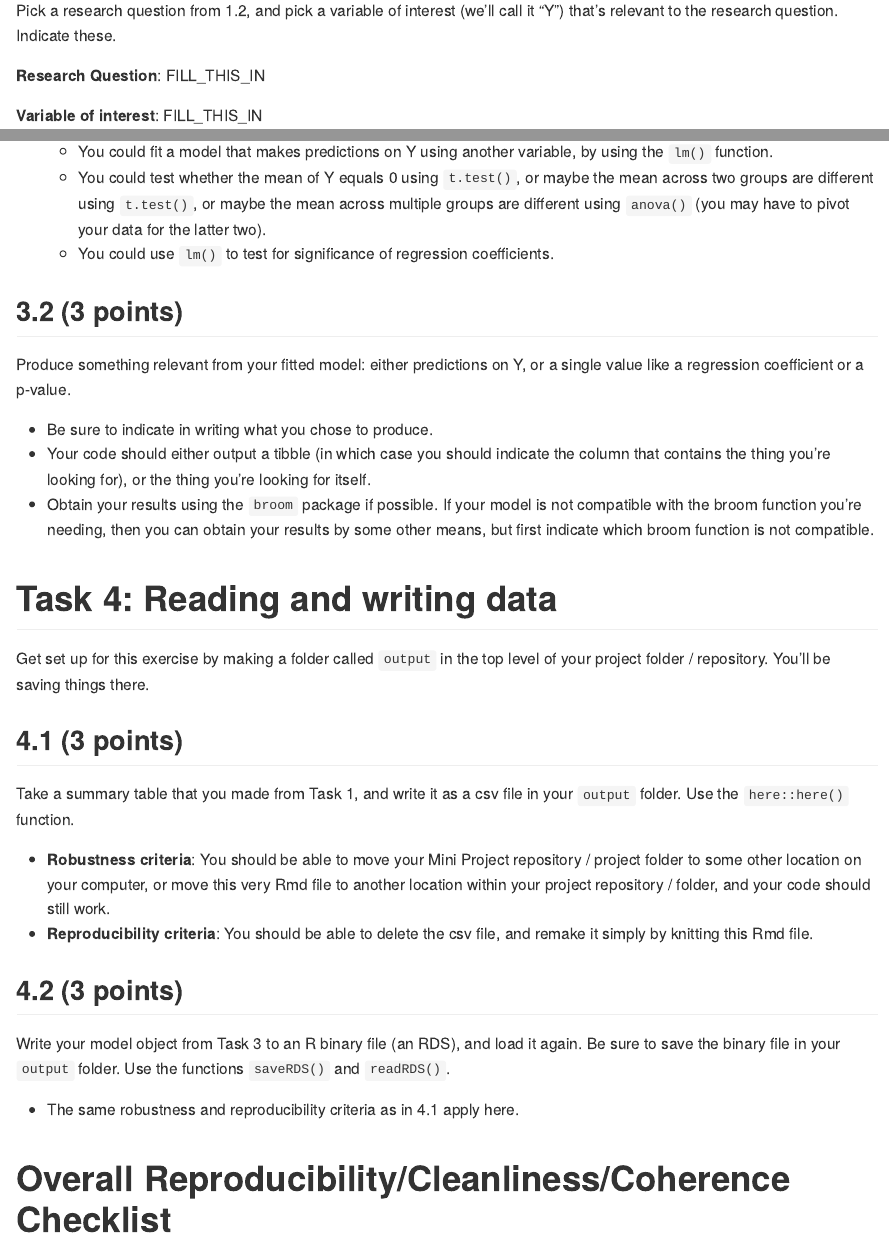
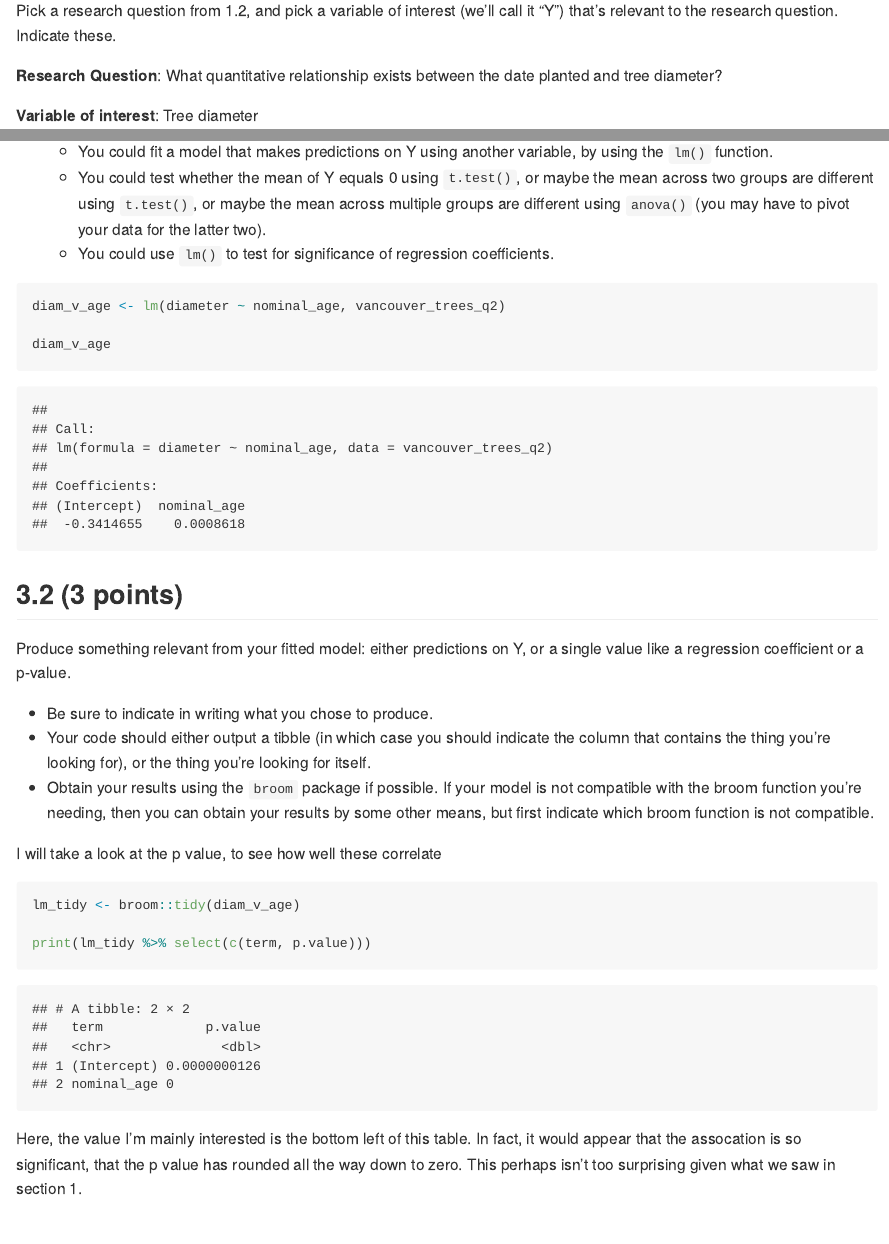
Before and after one commit to stat545ubc-2023/mda-thomasbd14, an R Markdown document (mini-project-2.Rmd): the page in a window 1100 px wide, from 13720 px down, and a second part further down, joined at a grey line. The pictures show the output file mini-project-2.md that the author committed with the source, drawn offline in the style of GitHub; long lines of code are wrapped.

Commit message:
completed task 3

````diff
--- a/mini-project-2.Rmd
+++ b/mini-project-2.Rmd
@@ -417,9 +417,9 @@ Pick a research question from 1.2, and pick a variable of interest (we'll call i
 
 <!-------------------------- Start your work below ---------------------------->
 
-**Research Question**: FILL_THIS_IN
+**Research Question**: What quantitative relationship exists between the date planted and tree diameter?
 
-**Variable of interest**: FILL_THIS_IN
+**Variable of interest**: Tree diameter
 
 <!----------------------------------------------------------------------------->
 
@@ -435,6 +435,11 @@ Fit a model or run a hypothesis test that provides insight on this variable with
 
 <!-------------------------- Start your work below ---------------------------->
 
+```{R}
+diam_v_age <- lm(diameter ~ nominal_age, vancouver_trees_q2)
+
+diam_v_age
+```
 <!----------------------------------------------------------------------------->
 
 ## 3.2 (3 points)
@@ -446,6 +451,18 @@ Produce something relevant from your fitted model: either predictions on Y, or a
 -   Obtain your results using the `broom` package if possible. If your model is not compatible with the broom function you're needing, then you can obtain your results by some other means, but first indicate which broom function is not compatible.
 
 <!-------------------------- Start your work below ---------------------------->
+I will take a look at the p value, to see how well these correlate
+
+```{R}
+lm_tidy <- broom::tidy(diam_v_age)
+
+print(lm_tidy %>% select(c(term, p.value)))
+
+```
+Here, the value I'm mainly interested is the bottom left of this table. In fact,
+it would appear that the assocation is so significant, that the p value has rounded
+all the way down to zero. This perhaps isn't too surprising given what we saw in
+section 1.
 
 <!----------------------------------------------------------------------------->
 
````
Also changed, not shown: mini-project-2.md.
